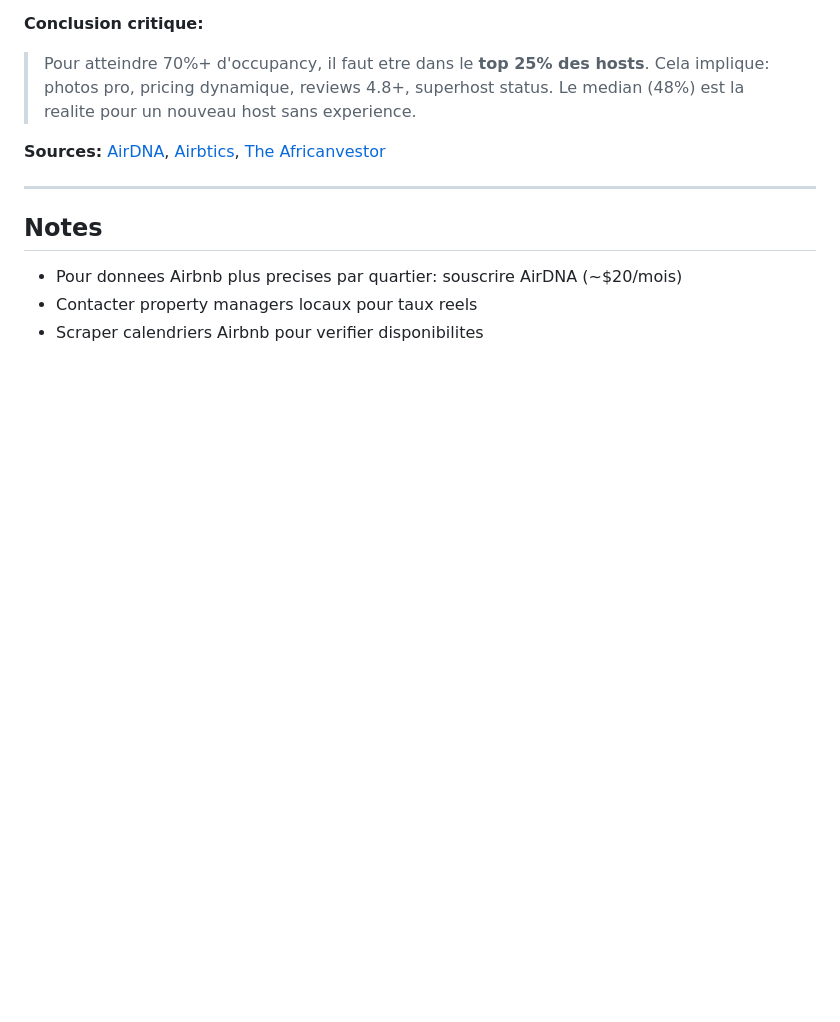
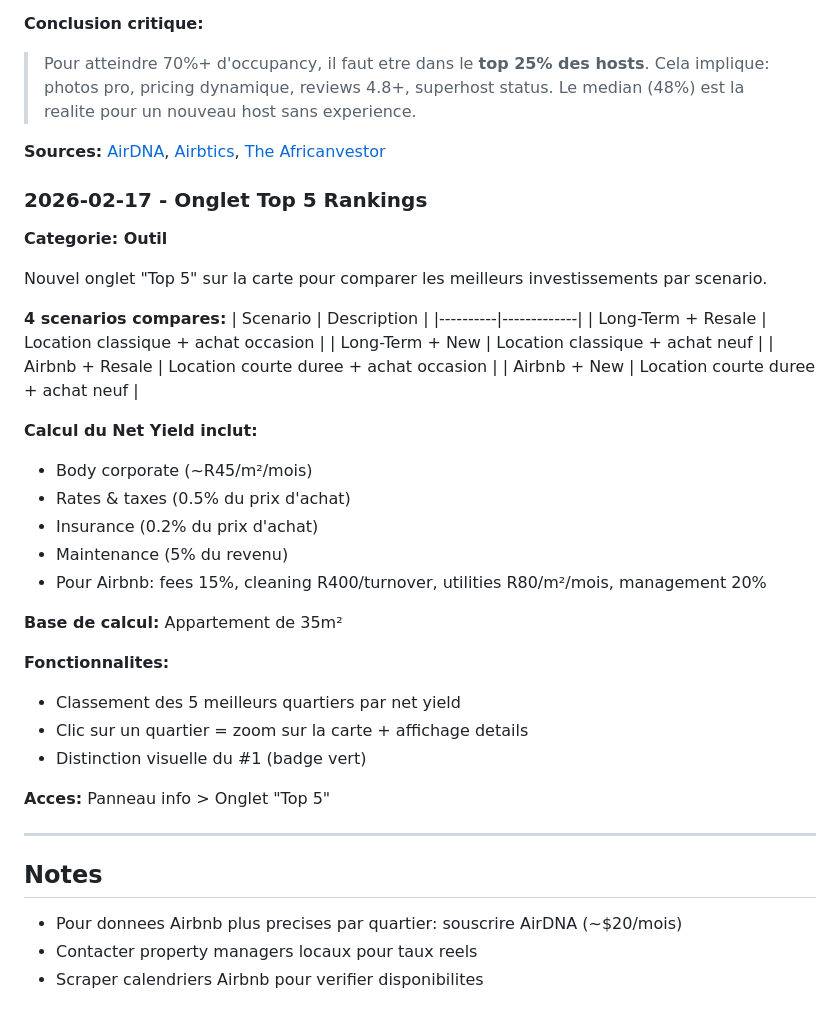
Before and after one commit to AlexyBouvet/immobilier-capetown, a Markdown page: status.md, the part around the change. Rendered like a GitHub page; blank space fills up the shorter version.

Commit message:
Update status.md with Top 5 Rankings feature

```diff
--- a/status.md
+++ b/status.md
@@ -191,6 +191,36 @@ Les taux d'occupation initiaux etaient **trop optimistes**. Mise a jour avec don
 
 **Sources:** [AirDNA](https://www.airdna.co/vacation-rental-data/app/za/western-cape/cape-town/overview), [Airbtics](https://airbtics.com/annual-airbnb-revenue-in-cape-town-south-africa/), [The Africanvestor](https://theafricanvestor.com/blogs/news/cape-town-airbnb-investment-still)
 
+### 2026-02-17 - Onglet Top 5 Rankings
+
+**Categorie: Outil**
+
+Nouvel onglet "Top 5" sur la carte pour comparer les meilleurs investissements par scenario.
+
+**4 scenarios compares:**
+| Scenario | Description |
+|----------|-------------|
+| Long-Term + Resale | Location classique + achat occasion |
+| Long-Term + New | Location classique + achat neuf |
+| Airbnb + Resale | Location courte duree + achat occasion |
+| Airbnb + New | Location courte duree + achat neuf |
+
+**Calcul du Net Yield inclut:**
+- Body corporate (~R45/m²/mois)
+- Rates & taxes (0.5% du prix d'achat)
+- Insurance (0.2% du prix d'achat)
+- Maintenance (5% du revenu)
+- Pour Airbnb: fees 15%, cleaning R400/turnover, utilities R80/m²/mois, management 20%
+
+**Base de calcul:** Appartement de 35m²
+
+**Fonctionnalites:**
+- Classement des 5 meilleurs quartiers par net yield
+- Clic sur un quartier = zoom sur la carte + affichage details
+- Distinction visuelle du #1 (badge vert)
+
+**Acces:** Panneau info > Onglet "Top 5"
+
 ---
 
 ## Notes
```
